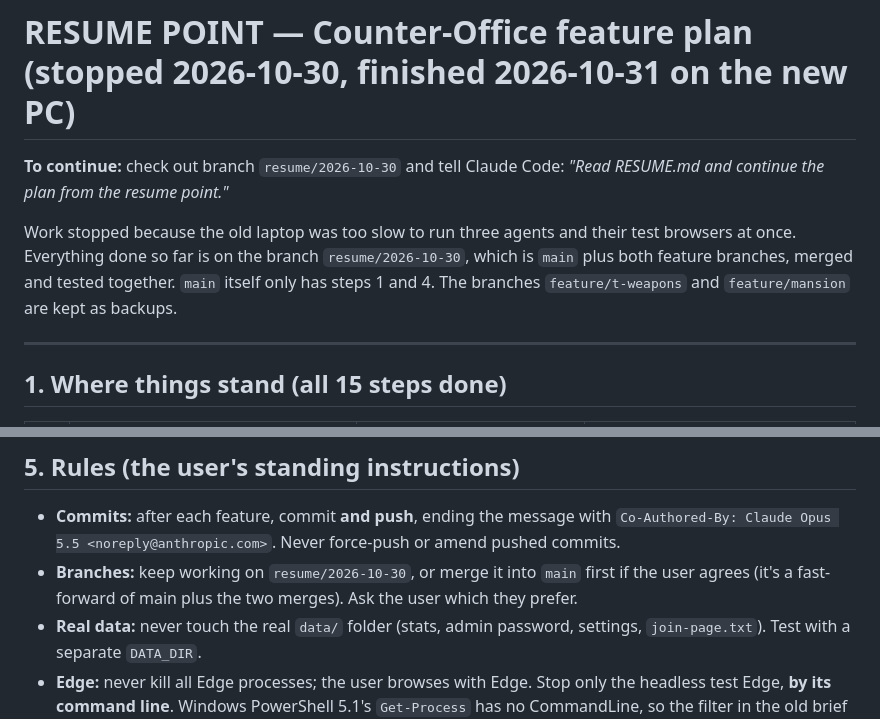
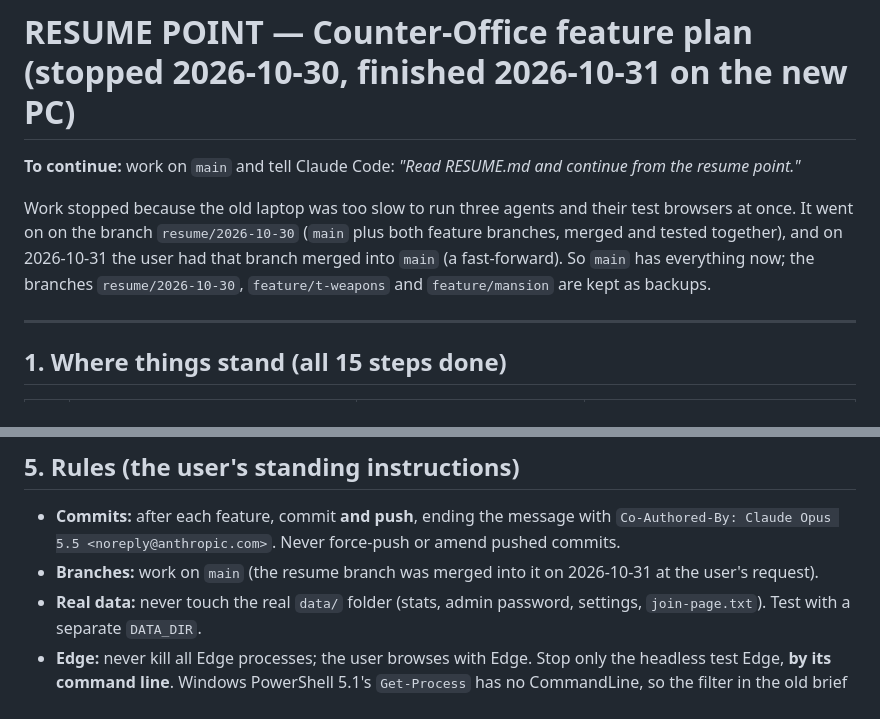
Before and after one commit to ismayilov449/counter-office, a Markdown page: RESUME.md, 2 parts joined by grey strips. GitHub-like rendering.

Commit message:
RESUME: the resume branch is merged into main; work goes on on main
Co-Authored-By: Claude Opus 5.5 <noreply@anthropic.com>

```diff
--- a/RESUME.md
+++ b/RESUME.md
@@ -1,11 +1,12 @@
 # RESUME POINT — Counter-Office feature plan (stopped 2026-10-30, finished 2026-10-31 on the new PC)
 
-**To continue:** check out branch `resume/2026-10-30` and tell Claude Code:
-*"Read RESUME.md and continue the plan from the resume point."*
+**To continue:** work on `main` and tell Claude Code:
+*"Read RESUME.md and continue from the resume point."*
 
-Work stopped because the old laptop was too slow to run three agents and their test browsers at once. Everything
-done so far is on the branch `resume/2026-10-30`, which is `main` plus both feature branches, merged and tested
-together. `main` itself only has steps 1 and 4. The branches `feature/t-weapons` and `feature/mansion` are kept as backups.
+Work stopped because the old laptop was too slow to run three agents and their test browsers at once. It went on
+on the branch `resume/2026-10-30` (`main` plus both feature branches, merged and tested together), and on 2026-10-31
+the user had that branch merged into `main` (a fast-forward). So `main` has everything now; the branches
+`resume/2026-10-30`, `feature/t-weapons` and `feature/mansion` are kept as backups.
 
 ---
 
@@ -354,8 +355,7 @@ For every step:
 
 - **Commits:** after each feature, commit **and push**, ending the message with
   `Co-Authored-By: Claude Opus 5.5 <noreply@anthropic.com>`. Never force-push or amend pushed commits.
-- **Branches:** keep working on `resume/2026-10-30`, or merge it into `main` first if the user agrees (it's a fast-forward of main
-  plus the two merges). Ask the user which they prefer.
+- **Branches:** work on `main` (the resume branch was merged into it on 2026-10-31 at the user's request).
 - **Real data:** never touch the real `data/` folder (stats, admin password, settings, `join-page.txt`). Test with a separate
   `DATA_DIR`.
 - **Edge:** never kill all Edge processes; the user browses with Edge. Stop only the headless test Edge, **by its command line**.
```
